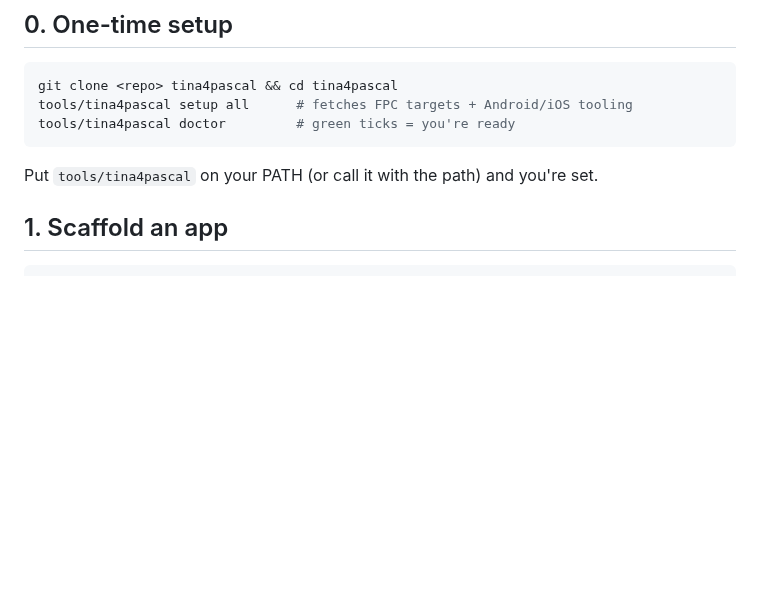
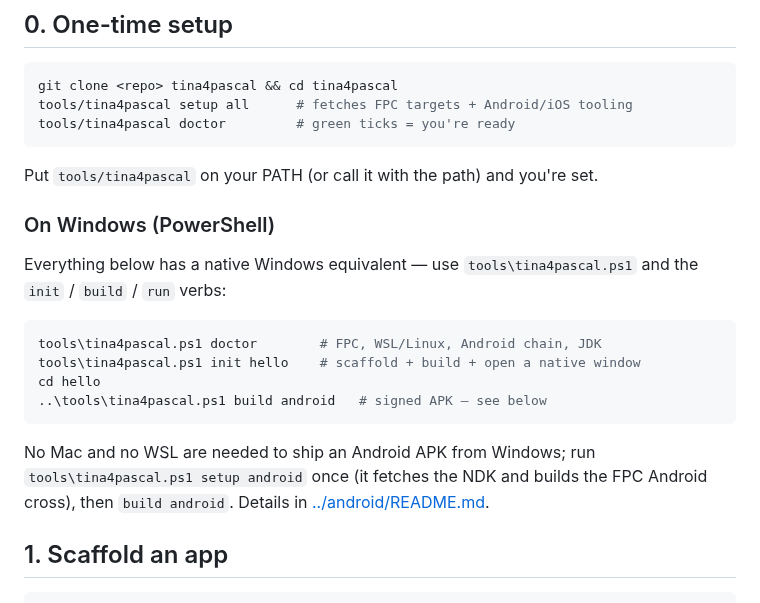
Before and after one commit to tina4stack/tina4pascal, a Markdown page: docs/GETTING-STARTED.md, the part around the change. Drawn GitHub-style; blank space fills up the shorter version.

````diff
--- a/docs/GETTING-STARTED.md
+++ b/docs/GETTING-STARTED.md
@@ -13,6 +13,23 @@ tools/tina4pascal doctor         # green ticks = you're ready
 ```
 
 Put `tools/tina4pascal` on your PATH (or call it with the path) and you're set.
+
+### On Windows (PowerShell)
+
+Everything below has a native Windows equivalent — use `tools\tina4pascal.ps1`
+and the `init` / `build` / `run` verbs:
+
+```powershell
+tools\tina4pascal.ps1 doctor        # FPC, WSL/Linux, Android chain, JDK
+tools\tina4pascal.ps1 init hello    # scaffold + build + open a native window
+cd hello
+..\tools\tina4pascal.ps1 build android   # signed APK — see below
+```
+
+No Mac and no WSL are needed to ship an Android APK from Windows; run
+`tools\tina4pascal.ps1 setup android` once (it fetches the NDK and builds the
+FPC Android cross), then `build android`. Details in
+[../android/README.md](../android/README.md).
 
 ## 1. Scaffold an app
 
````
Also changed, not shown: README.md (+108 -11 lines), docs/SIGNING.md (added, +89 -0 lines), docs/images/showcase-android.png (added), docs/images/showcase-windows.png (added), 1 other file.
